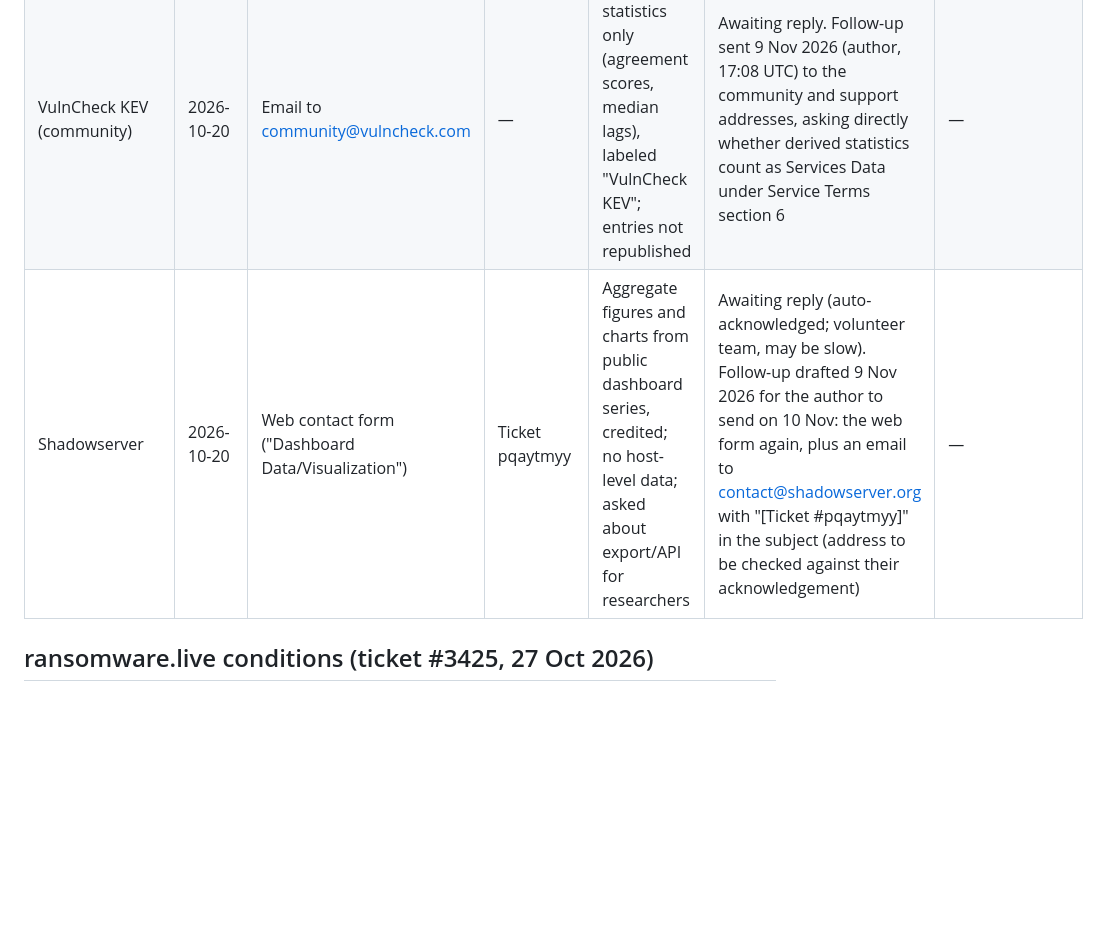
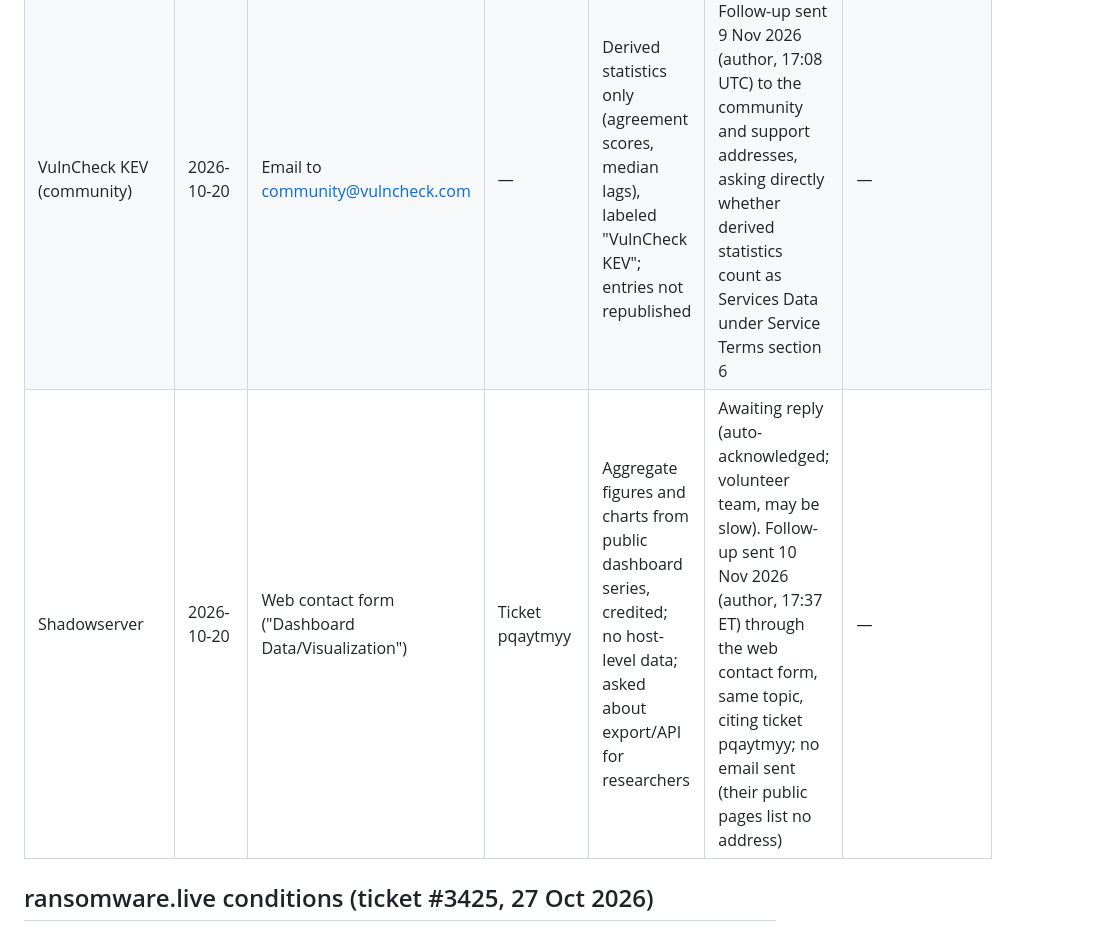
Before and after one commit to pagagne/internet-security-snapshot, a Markdown page: docs/PERMISSIONS.md, the part around the change. GitHub-like rendering; blank space fills up the shorter version.

Commit message:
Permissions: Shadowserver follow-up sent 10 Nov (web form)
Co-Authored-By: Claude Opus 5.5 <noreply@anthropic.com>
Claude-Session: https://claude.ai/code/session_01Ja62sVwuRgkZ7eiKHxiFMr

```diff
--- a/docs/PERMISSIONS.md
+++ b/docs/PERMISSIONS.md
@@ -12,7 +12,7 @@ status below changes, change the matching switch in the same commit; a test chec
 |---|---|---|---|---|---|---|
 | ransomware.live | 2026-10-20 | Support form ("Other") | Ticket #3425 | Aggregate posting counts only, credited; victim names dropped at capture; no raw data published | **Granted** 2026-10-27 (Julien, 06:16 UTC) on seven conditions, below; publishing switched on the same day (author) | Conditions accepted in the author's reply of 2026-10-28 (12:32 UTC); full thread in the private correspondence record |
 | VulnCheck KEV (community) | 2026-10-20 | Email to community@vulncheck.com | — | Derived statistics only (agreement scores, median lags), labeled "VulnCheck KEV"; entries not republished | Awaiting reply. Follow-up sent 9 Nov 2026 (author, 17:08 UTC) to the community and support addresses, asking directly whether derived statistics count as Services Data under Service Terms section 6 | — |
-| Shadowserver | 2026-10-20 | Web contact form ("Dashboard Data/Visualization") | Ticket pqaytmyy | Aggregate figures and charts from public dashboard series, credited; no host-level data; asked about export/API for researchers | Awaiting reply (auto-acknowledged; volunteer team, may be slow). Follow-up drafted 9 Nov 2026 for the author to send on 10 Nov: the web form again, plus an email to contact@shadowserver.org with "[Ticket #pqaytmyy]" in the subject (address to be checked against their acknowledgement) | — |
+| Shadowserver | 2026-10-20 | Web contact form ("Dashboard Data/Visualization") | Ticket pqaytmyy | Aggregate figures and charts from public dashboard series, credited; no host-level data; asked about export/API for researchers | Awaiting reply (auto-acknowledged; volunteer team, may be slow). Follow-up sent 10 Nov 2026 (author, 17:37 ET) through the web contact form, same topic, citing ticket pqaytmyy; no email sent (their public pages list no address) | — |
 
 ## ransomware.live conditions (ticket #3425, 27 Oct 2026)
 Authorized for this non-commercial research use on these conditions, which the study meets:
```
